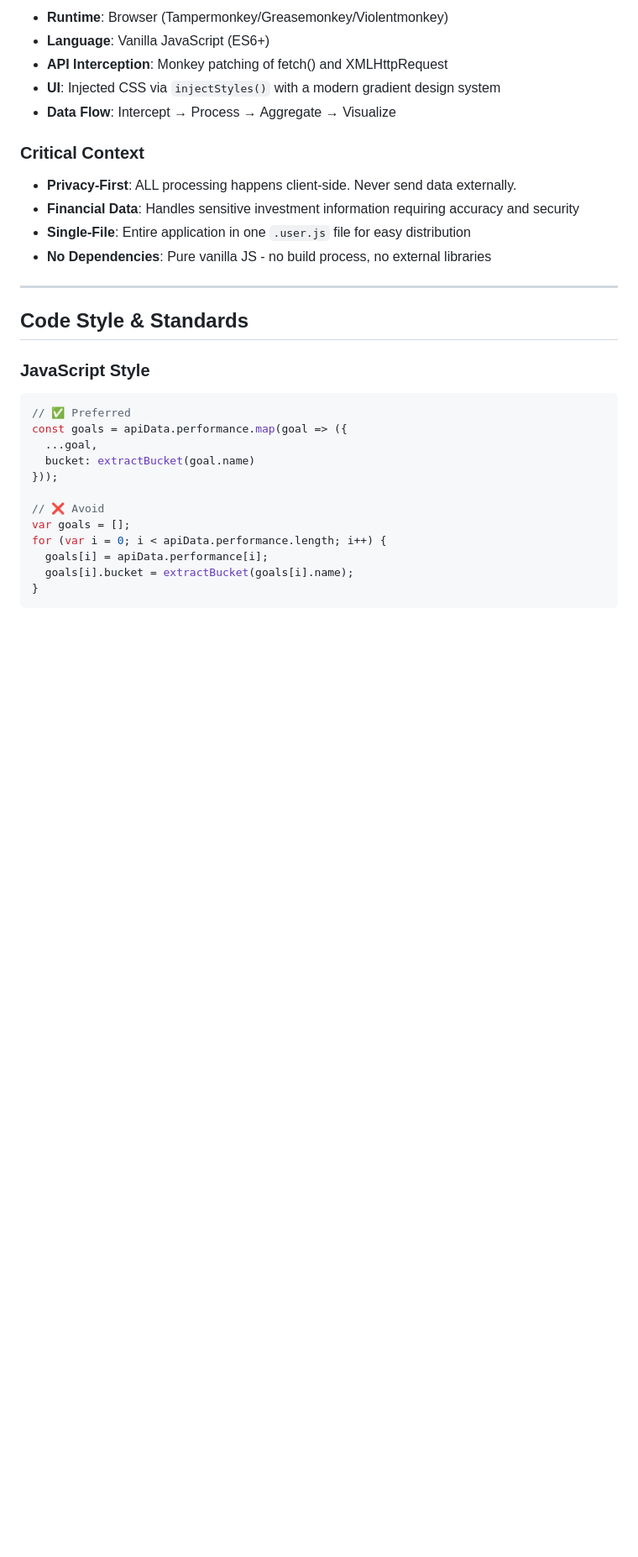
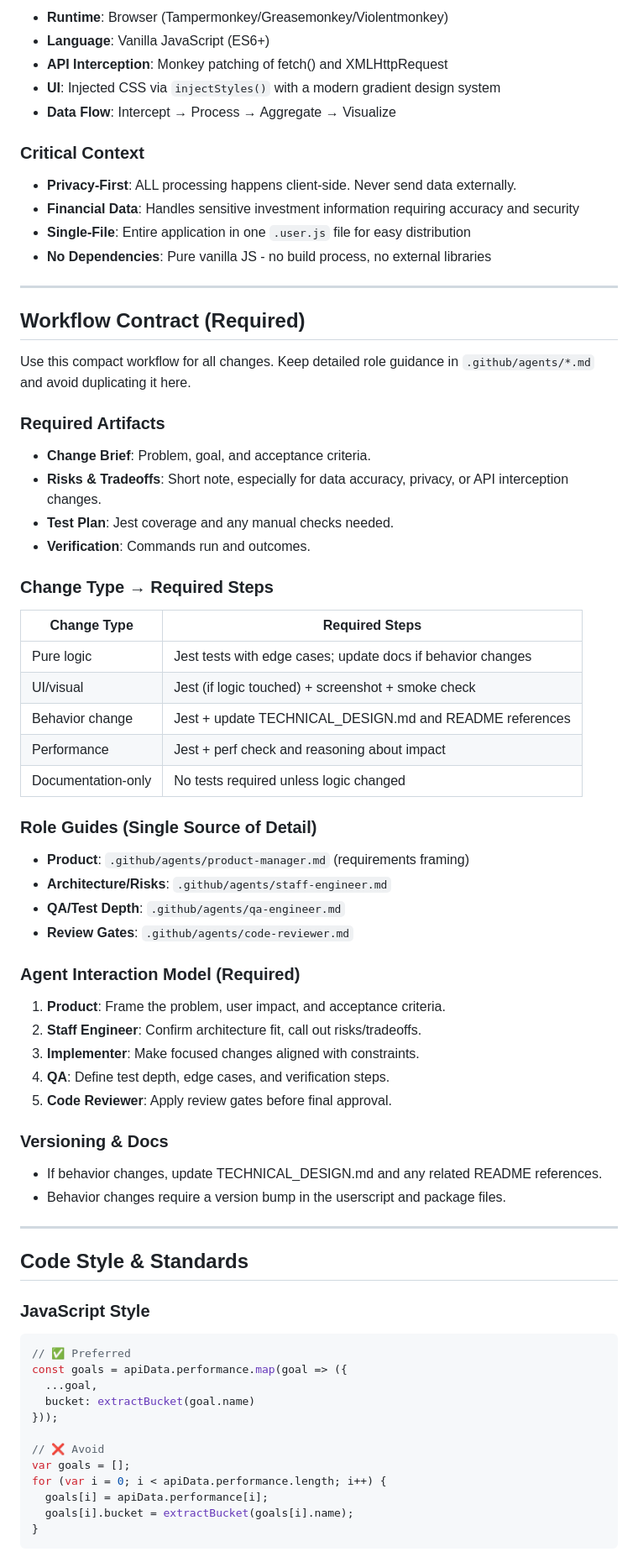
Before and after one commit to laurenceputra/endowus_view_enhancer, a Markdown page: .github/copilot-instructions.md, the part around one of its changes. Shown at 84% size. Rendered like a GitHub page; blank space fills up the shorter version.

```diff
--- a/.github/copilot-instructions.md
+++ b/.github/copilot-instructions.md
@@ -29,6 +29,45 @@ applies_to:
 - **Financial Data**: Handles sensitive investment information requiring accuracy and security
 - **Single-File**: Entire application in one `.user.js` file for easy distribution
 - **No Dependencies**: Pure vanilla JS - no build process, no external libraries
+
+---
+
+## Workflow Contract (Required)
+
+Use this compact workflow for all changes. Keep detailed role guidance in `.github/agents/*.md` and avoid duplicating it here.
+
+### Required Artifacts
+- **Change Brief**: Problem, goal, and acceptance criteria.
+- **Risks & Tradeoffs**: Short note, especially for data accuracy, privacy, or API interception changes.
+- **Test Plan**: Jest coverage and any manual checks needed.
+- **Verification**: Commands run and outcomes.
+
+### Change Type → Required Steps
+
+| Change Type | Required Steps |
+| --- | --- |
+| Pure logic | Jest tests with edge cases; update docs if behavior changes |
+| UI/visual | Jest (if logic touched) + screenshot + smoke check |
+| Behavior change | Jest + update TECHNICAL_DESIGN.md and README references |
+| Performance | Jest + perf check and reasoning about impact |
+| Documentation-only | No tests required unless logic changed |
+
+### Role Guides (Single Source of Detail)
+- **Product**: `.github/agents/product-manager.md` (requirements framing)
+- **Architecture/Risks**: `.github/agents/staff-engineer.md`
+- **QA/Test Depth**: `.github/agents/qa-engineer.md`
+- **Review Gates**: `.github/agents/code-reviewer.md`
+
+### Agent Interaction Model (Required)
+1. **Product**: Frame the problem, user impact, and acceptance criteria.
+2. **Staff Engineer**: Confirm architecture fit, call out risks/tradeoffs.
+3. **Implementer**: Make focused changes aligned with constraints.
+4. **QA**: Define test depth, edge cases, and verification steps.
+5. **Code Reviewer**: Apply review gates before final approval.
+
+### Versioning & Docs
+- If behavior changes, update TECHNICAL_DESIGN.md and any related README references.
+- Behavior changes require a version bump in the userscript and package files.
 
 ---
 
```
Also changed, not shown: other parts of .github/copilot-instructions.md (+6 -55 lines).
